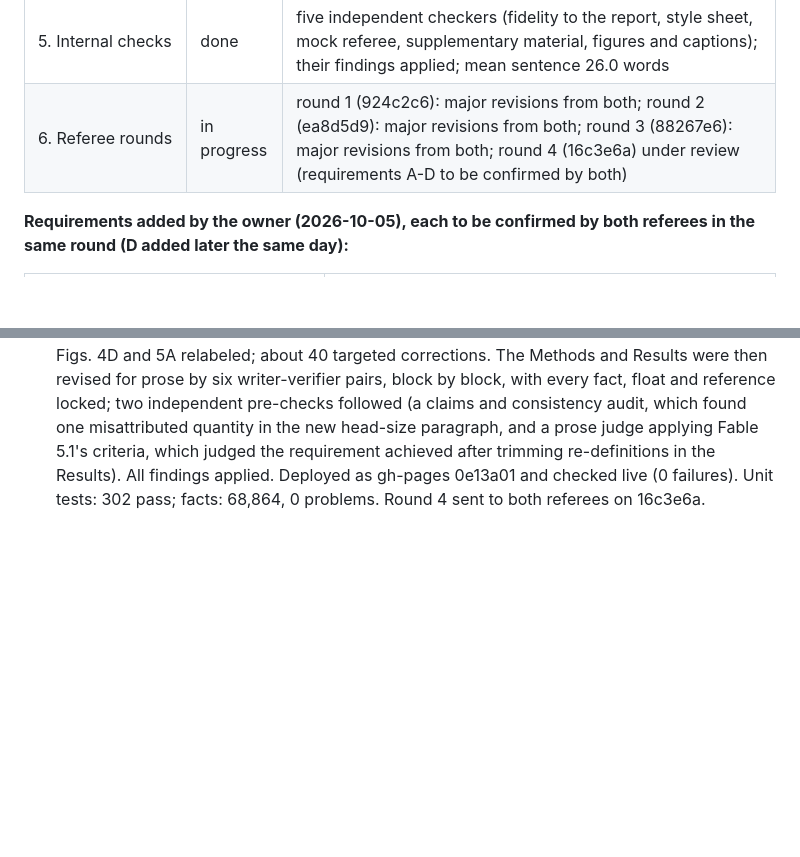
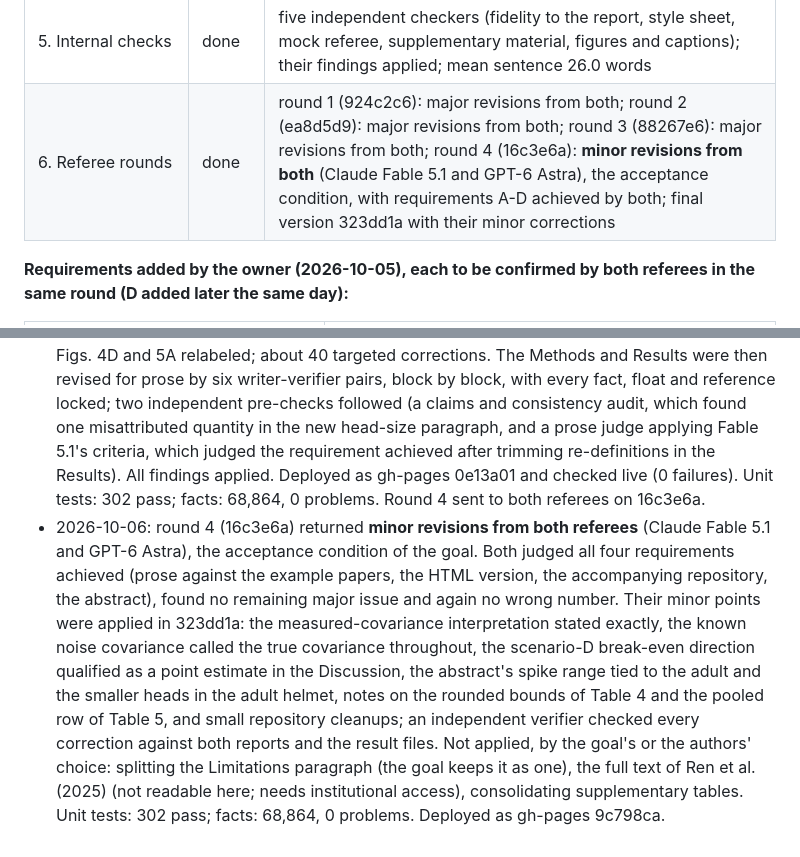
Before and after one commit to khan-laiba/opm-squid-meg, a Markdown page: report_progress.md, 2 parts joined by grey strips. GitHub-like rendering; blank space fills up the shorter version.

Commit message:
Progress: round 4 minor revisions from both referees; final version 323dd1a

```diff
--- a/report_progress.md
+++ b/report_progress.md
@@ -214,7 +214,7 @@ return accept or minor revisions in the same round.
 | 3. Figures at print resolution | done | `paper/export_figures.py`: 10 main and 15 supplementary figures as vector PDFs (raster layers at 600 dpi) from the stored results; bold capital panel letters; American spelling; explanatory notes and figure titles moved out of the images into the captions |
 | 4. Manuscript and supplementary material | done | `paper/manuscript.tex.j2` and `paper/supplementary.tex.j2` (+ `paper/supp/`), filled from the facts by `paper/build_paper.py`, which also checks highlights (3-5, at most 85 characters) and the abstract (at most 400 words, by the owner's decision; the Guide for Authors asks for 250); 412 facts in the main text, 2,241 in the supplementary material |
 | 5. Internal checks | done | five independent checkers (fidelity to the report, style sheet, mock referee, supplementary material, figures and captions); their findings applied; mean sentence 26.0 words |
-| 6. Referee rounds | in progress | round 1 (924c2c6): major revisions from both; round 2 (ea8d5d9): major revisions from both; round 3 (88267e6): major revisions from both; round 4 (16c3e6a) under review (requirements A-D to be confirmed by both) |
+| 6. Referee rounds | done | round 1 (924c2c6): major revisions from both; round 2 (ea8d5d9): major revisions from both; round 3 (88267e6): major revisions from both; round 4 (16c3e6a): **minor revisions from both** (Claude Fable 5.1 and GPT-6 Astra), the acceptance condition, with requirements A-D achieved by both; final version 323dd1a with their minor corrections |
 
 **Requirements added by the owner (2026-10-05), each to be confirmed by both referees in the same round (D added later the same day):**
 
@@ -329,3 +329,14 @@ return accept or minor revisions in the same round.
   a prose judge applying Fable 5.1's criteria, which judged the requirement achieved after trimming re-definitions in
   the Results). All findings applied. Deployed as gh-pages 0e13a01 and checked live (0 failures). Unit tests: 302
   pass; facts: 68,864, 0 problems. Round 4 sent to both referees on 16c3e6a.
+- 2026-10-06: round 4 (16c3e6a) returned **minor revisions from both referees** (Claude Fable 5.1 and GPT-6 Astra), the
+  acceptance condition of the goal. Both judged all four requirements achieved (prose against the example papers, the
+  HTML version, the accompanying repository, the abstract), found no remaining major issue and again no wrong number.
+  Their minor points were applied in 323dd1a: the measured-covariance interpretation stated exactly, the known noise
+  covariance called the true covariance throughout, the scenario-D break-even direction qualified as a point estimate
+  in the Discussion, the abstract's spike range tied to the adult and the smaller heads in the adult helmet, notes on
+  the rounded bounds of Table 4 and the pooled row of Table 5, and small repository cleanups; an independent verifier
+  checked every correction against both reports and the result files. Not applied, by the goal's or the authors'
+  choice: splitting the Limitations paragraph (the goal keeps it as one), the full text of Ren et al. (2025) (not
+  readable here; needs institutional access), consolidating supplementary tables. Unit tests: 302 pass; facts:
+  68,864, 0 problems. Deployed as gh-pages 9c798ca.
```
